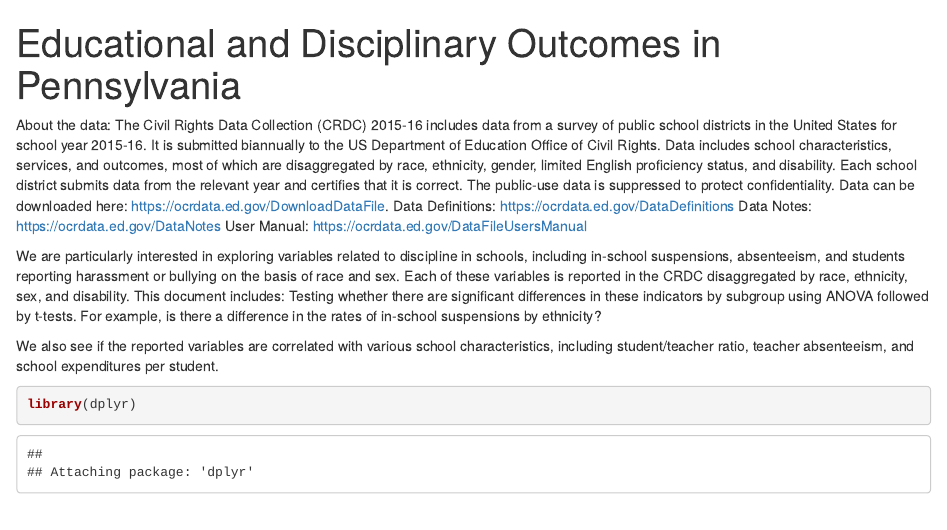
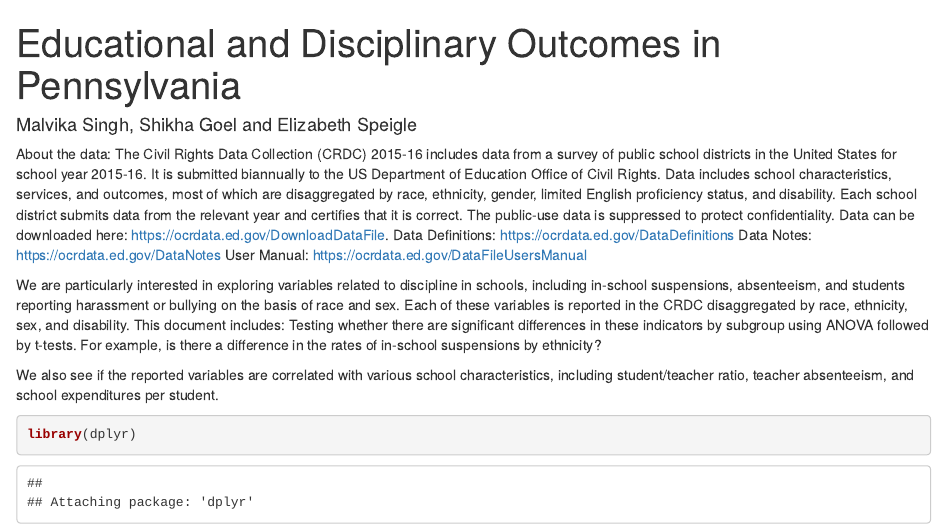
Before and after one commit to MalvikaSingh/R_Analytics, an R Markdown document (Final Markdown.Rmd): the page in a window 1100 px wide, from its top. Rendered offline with R 4.5, knitr and Pandoc, with nearby package versions; some code elsewhere in the file could not run offline; long lines of code are wrapped.

Commit message:
Update Final Markdown.Rmd

```diff
--- a/Final Markdown.Rmd
+++ b/Final Markdown.Rmd
@@ -1,6 +1,7 @@
 ---
 title: "Educational and Disciplinary Outcomes in Pennsylvania"
 output: html_document
+author: Malvika Singh, Shikha Goel and Elizabeth Speigle
 ---
 
 About the data: The Civil Rights Data Collection (CRDC) 2015-16 includes data from a survey of public school districts in the United States for school year 2015-16. It is submitted biannually to the US Department of Education Office of Civil Rights. Data includes school characteristics, services, and outcomes, most of which are disaggregated by race, ethnicity, gender, limited English proficiency status, and disability. Each school district submits data from the relevant year and certifies that it is correct. The public-use data is suppressed to protect confidentiality. Data can be downloaded here: https://ocrdata.ed.gov/DownloadDataFile.
```
